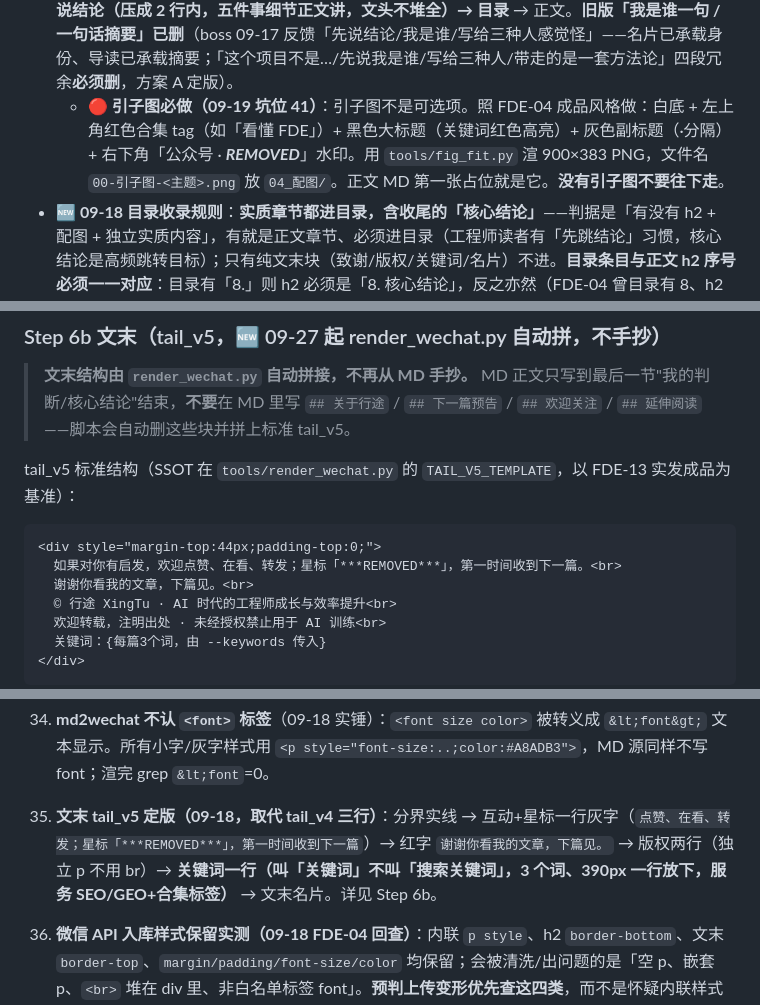
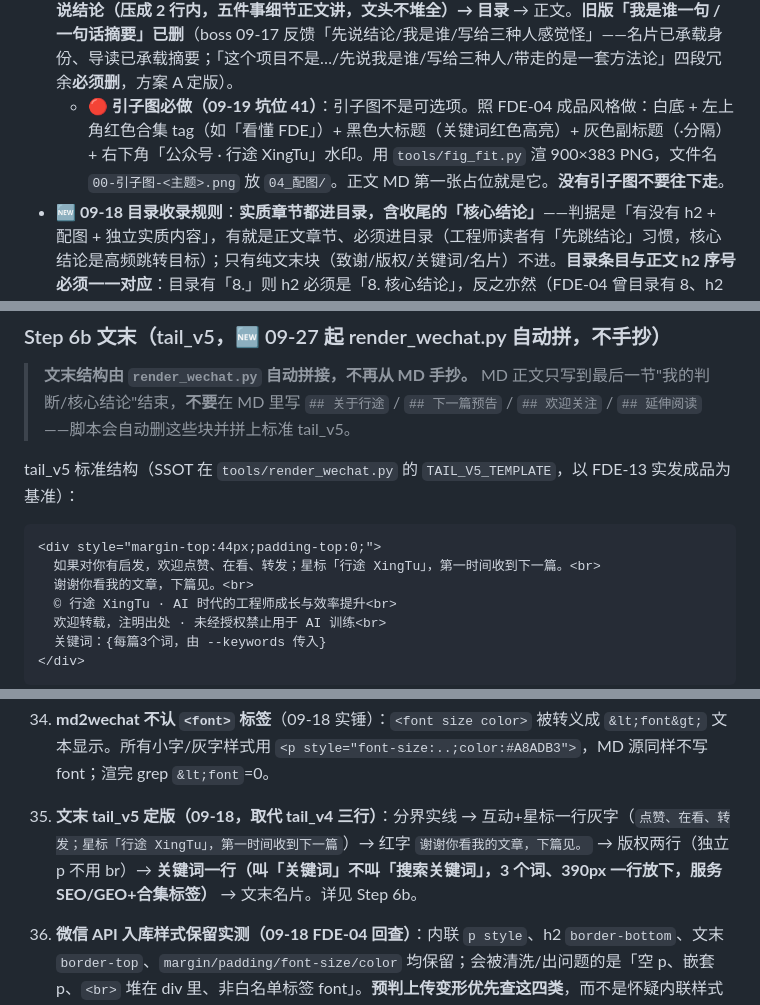
Before and after one commit to xingtu1996/xingtu-skills, a Markdown page: skills/mp-publish-sop/SKILL.md, 3 parts joined by grey strips. GitHub-like rendering.

````diff
--- a/skills/mp-publish-sop/SKILL.md
+++ b/skills/mp-publish-sop/SKILL.md
@@ -166,7 +166,7 @@ python3 tools/prepublish_html_check.py --pkg <包>
 - **名片 API 自动插（10-10 v1.12 改版本B：顶部单卡，覆盖旧双名片/文末单卡）**：`tools/wx_draft_api.py` 的 `inject_profile_card()` 在正文**最前**插入**官方 `mp-common-profile` 组件**（首屏公式第一位：名片→引子图→导读→结论→目录），文末不插卡。历史教训两条：① 09-16 用 `appmsg_card_context` 模拟卡（CSS 画的 div）= 假名片，点击不跳主页，boss 当场识破「骗人」；② 09-17 早期尝试用模拟卡替换时残留旧卡 div 垃圾（`</section>>`+行途简介残留）导致结构错乱——**真组件 SSoT 在 `tools/wx_draft_api.py` 的 `WX_PROFILE_CARD` 常量（701 字节，从已发布文章提取、逐字节验证一致），不要手抄、不要再造模拟卡**。回查口径：`draft/get` 里 `mp-common-profile` **count=2**（顶部单卡的开/闭标签），且 `find("mp-common-profile") < find("<img")`（名片在正文最前）。
 - **名片位置沿革（10-10 定版，勿再改回）**：09-18 双名片（开头+文末各一，count=4）→ 09-28 版本A（只插文末，文头不插）→ 10-10 boss 手动把文末卡拖到顶部，实锤**只要顶部一张** → 版本B 定版（顶部单卡 count=2）。若以后 boss 又要文末卡，改 `inject_profile_card` 回版本A 并在 Step 6b 文末补插，不要用模拟卡。
 - **首屏公式（boss 09-17 拍板 v2，取代 DESIGN.md §五 02:29 旧版）**：**开头名片（API 自动插）→ 引子图（与名片间距归零）→ 行途导读（红字小节标题，替代 blockquote「一句话摘要」）→ 先说结论（压成 2 行内，五件事细节正文讲，文头不堆全）→ 目录** → 正文。**旧版「我是谁一句 / 一句话摘要」已删**（boss 09-17 反馈「先说结论/我是谁/写给三种人感觉怪」——名片已承载身份、导读已承载摘要；「这个项目不是…/先说我是谁/写给三种人/带走的是一套方法论」四段冗余**必须删**，方案 A 定版）。
-  - **🔴 引子图必做（09-19 坑位 41）**：引子图不是可选项。照 FDE-04 成品风格做：白底 + 左上角红色合集 tag（如「看懂 FDE」）+ 黑色大标题（关键词红色高亮）+ 灰色副标题（·分隔）+ 右下角「公众号 · ***REMOVED***」水印。用 `tools/fig_fit.py` 渲 900×383 PNG，文件名 `00-引子图-<主题>.png` 放 `04_配图/`。正文 MD 第一张占位就是它。**没有引子图不要往下走**。
+  - **🔴 引子图必做（09-19 坑位 41）**：引子图不是可选项。照 FDE-04 成品风格做：白底 + 左上角红色合集 tag（如「看懂 FDE」）+ 黑色大标题（关键词红色高亮）+ 灰色副标题（·分隔）+ 右下角「公众号 · 行途 XingTu」水印。用 `tools/fig_fit.py` 渲 900×383 PNG，文件名 `00-引子图-<主题>.png` 放 `04_配图/`。正文 MD 第一张占位就是它。**没有引子图不要往下走**。
 - **🆕 09-18 目录收录规则**：**实质章节都进目录，含收尾的「核心结论」**——判据是「有没有 h2 + 配图 + 独立实质内容」，有就是正文章节、必须进目录（工程师读者有「先跳结论」习惯，核心结论是高频跳转目标）；只有纯文末块（致谢/版权/关键词/名片）不进。**目录条目与正文 h2 序号必须一一对应**：目录有「8.」则 h2 必须是「8. 核心结论」，反之亦然（FDE-04 曾目录有 8、h2 无序号造成不一致，正确修法是补 h2 序号而非删目录）。
 - **搜一搜/话题（boss 09-17 反馈「没有搜一搜」）**：正文在排版后由 boss 后台编辑器点「话题」组件插 1–2 个核心话题（搜一搜流量入口）；API 不插（同名片早期结论，话题组件无 API 通道，勿造模拟）。操作单里写清建议话题词（如 FDE / AI 落地 / Palantir）——**选词从 `outputs/搜一搜关键词布局方案_2026-09-18.md` §3.1 一级核心词取 1–2 个，不发散**。
 凭证：占位还原数=正文占位数、@@PH 残留=0、li-justify=0、**双名片 `mp-common-profile` count=4**、h2 数=正文章节数+核心结论、h2 全通栏、**空 p=0 / 嵌套占位 p=0 / 章节内段落分隔线=0（少即是多）/ 文末分界线=1**。
@@ -178,7 +178,7 @@ python3 tools/prepublish_html_check.py --pkg <包>
 tail_v5 标准结构（SSOT 在 `tools/render_wechat.py` 的 `TAIL_V5_TEMPLATE`，以 FDE-13 实发成品为基准）：
 ```html
 <div style="margin-top:44px;padding-top:0;">
-  如果对你有启发，欢迎点赞、在看、转发；星标「***REMOVED***」，第一时间收到下一篇。<br>
+  如果对你有启发，欢迎点赞、在看、转发；星标「行途 XingTu」，第一时间收到下一篇。<br>
   谢谢你看我的文章，下篇见。<br>
   © 行途 XingTu · AI 时代的工程师成长与效率提升<br>
   欢迎转载，注明出处 · 未经授权禁止用于 AI 训练<br>
@@ -320,7 +320,7 @@ draft/get 回查项：标题/摘要/字数/嵌图 N/占位残留 0/错名 0/**
 32. **嵌套图片占位 p**：`<p style="margin:0 0 22px"><p>【配图：x】</p></p>` 嵌套 → 图片上下多余间距；段中图片（外层 p 同时包占位和正文）→ 占位被夹在段落里。处置见 Step 6 四连②，grep `<p[^>]*><p>【配图`=0，9 张图都应是独立居中图片段。
 33. **段落分隔线「少即是多」（boss 09-18 拍板，覆盖坑位 10 的模糊表述）**：boss 先要求「每段加分隔线」，做出 70 条 `border-bottom:1px solid #f0f1f3` 浅线后否掉「视觉疲劳、感官差」。**最终定则：章节内段落零分隔线、纯空行呼吸（margin 20px）；章节分隔只靠 h2 红色通栏下划线；文末信息区前 1 条浅灰实线 e3e7ec**。微信端实测 h2 `border-bottom:3px solid #F2644F`（8 处）与文末 `border-top:1px solid #e3e7ec`（1 处）均不被清洗，可放心用内联样式。
 34. **md2wechat 不认 `<font>` 标签**（09-18 实锤）：`<font size color>` 被转义成 `&lt;font&gt;` 文本显示。所有小字/灰字样式用 `<p style="font-size:..;color:#A8ADB3">`，MD 源同样不写 font；渲完 grep `&lt;font`=0。
-35. **文末 tail_v5 定版（09-18，取代 tail_v4 三行）**：分界实线 → 互动+星标一行灰字（`点赞、在看、转发；星标「***REMOVED***」，第一时间收到下一篇`）→ 红字 `谢谢你看我的文章，下篇见。` → 版权两行（独立 p 不用 br）→ **关键词一行（叫「关键词」不叫「搜索关键词」，3 个词、390px 一行放下，服务 SEO/GEO+合集标签）** → 文末名片。详见 Step 6b。
+35. **文末 tail_v5 定版（09-18，取代 tail_v4 三行）**：分界实线 → 互动+星标一行灰字（`点赞、在看、转发；星标「行途 XingTu」，第一时间收到下一篇`）→ 红字 `谢谢你看我的文章，下篇见。` → 版权两行（独立 p 不用 br）→ **关键词一行（叫「关键词」不叫「搜索关键词」，3 个词、390px 一行放下，服务 SEO/GEO+合集标签）** → 文末名片。详见 Step 6b。
 36. **微信 API 入库样式保留实测（09-18 FDE-04 回查）**：内联 `p style`、h2 `border-bottom`、文末 `border-top`、`margin/padding/font-size/color` 均保留；会被清洗/出问题的是「空 p、嵌套 p、`<br>` 堆在 div 里、非白名单标签 font」。**预判上传变形优先查这四类**，而不是怀疑内联样式本身。
 37. **总览图放错位 = 章节被切成几段（09-18 FDE-04 第4节实锤）**：三层门禁总览图错放在引入段与点题句「我们的体系有三层」之间，boss 手机端读感「质量保障很多地方是断开的」。铁律：图在点题句后、展开前（详见 Step 6 图文顺序铁律）；遮图读文字，点题句不得在图之后。MD+HTML 同序。
 38. **目录与 h2 序号不一致 / 收尾实质章节漏目录（09-18）**：核心结论是有 h2+配图+五条内容的实质章节，必须进目录且 h2 带序号「8.」；曾误删目录第 8 条导致地图缺章。判据：有 h2+配图+独立内容=进目录；纯文末致谢/版权/名片块=不进。详见 Step 6 目录收录规则。
````
Also changed, not shown: other parts of skills/mp-publish-sop/SKILL.md (+2 -2 lines), README.md (+1 -1 lines).
